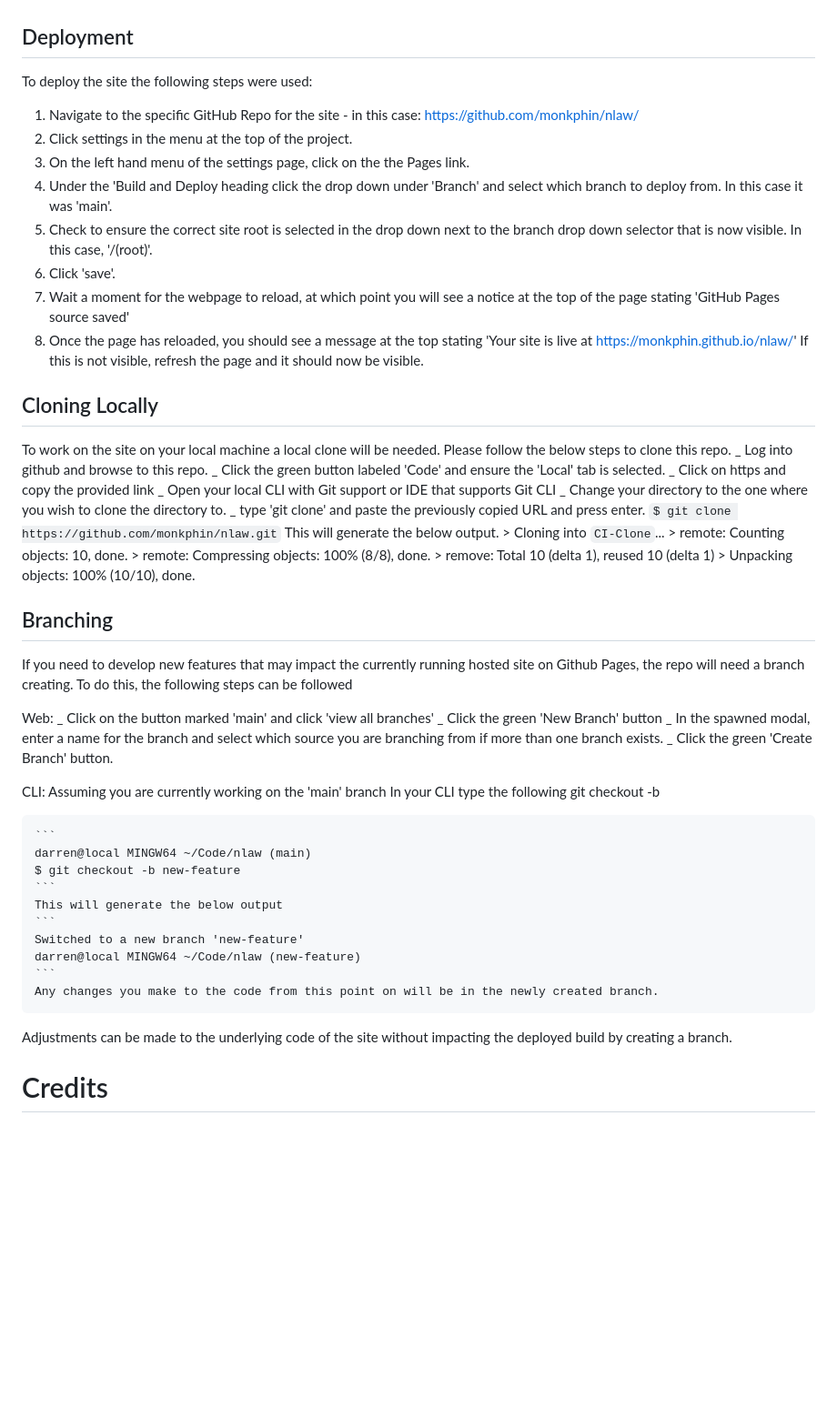
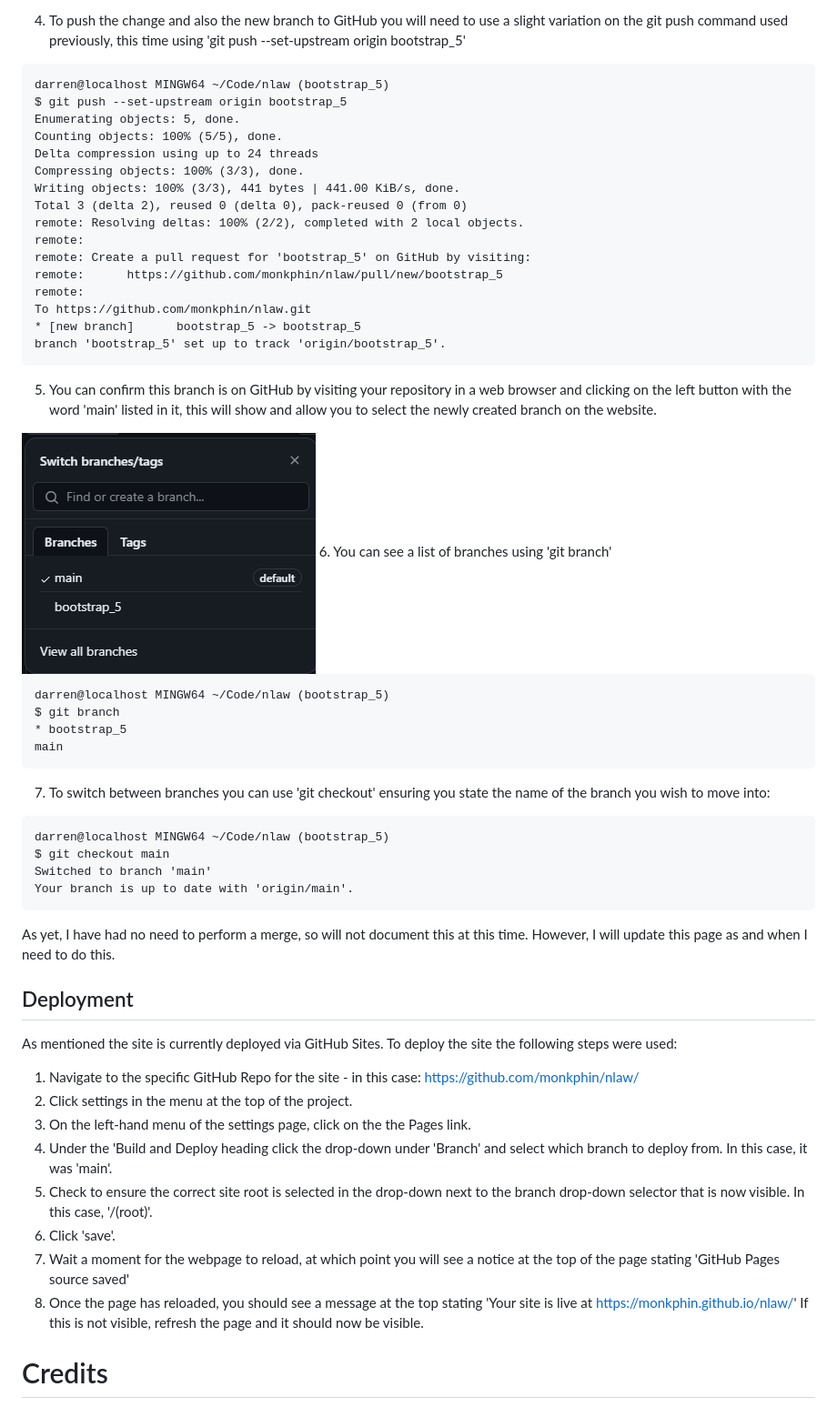
Before and after one commit to monkphin/nlaw, a Markdown page: README.md, the part around the change printed below. Shown: that part at 91% size. GitHub-like rendering; pictures changed too: docs/branch.png (added); blank space fills up the shorter version.

Commit message:
Added documentation on version control and deployment. Also added a new image to the docs folder for this

````diff
--- a/README.md
+++ b/README.md
@@ -949,60 +1010,62 @@ This project is currently hosted on Github Pages and was deployed from the main
+4. To push the change and also the new branch to GitHub you will need to use a slight variation on the git push command used previously, this time using 'git push --set-upstream origin bootstrap_5'
+
+  ```
+  darren@localhost MINGW64 ~/Code/nlaw (bootstrap_5)
+  $ git push --set-upstream origin bootstrap_5
+  Enumerating objects: 5, done.
+  Counting objects: 100% (5/5), done.
+  Delta compression using up to 24 threads
+  Compressing objects: 100% (3/3), done.
+  Writing objects: 100% (3/3), 441 bytes | 441.00 KiB/s, done.
+  Total 3 (delta 2), reused 0 (delta 0), pack-reused 0 (from 0)
+  remote: Resolving deltas: 100% (2/2), completed with 2 local objects.
+  remote:
+  remote: Create a pull request for 'bootstrap_5' on GitHub by visiting:
+  remote:      https://github.com/monkphin/nlaw/pull/new/bootstrap_5
+  remote:
+  To https://github.com/monkphin/nlaw.git
+  * [new branch]      bootstrap_5 -> bootstrap_5
+  branch 'bootstrap_5' set up to track 'origin/bootstrap_5'.
+  ```
+5. You can confirm this branch is on GitHub by visiting your repository in a web browser and clicking on the left button with the word 'main' listed in it, this will show and allow you to select the newly created branch on the website.
+<img src="docs/branch.png">
+6. You can see a list of branches using 'git branch'
+
+  ```
+  darren@localhost MINGW64 ~/Code/nlaw (bootstrap_5)
+  $ git branch
+  * bootstrap_5
+  main
+  ```
+7. To switch between branches you can use 'git checkout' ensuring you state the name of the branch you wish to move into:
+
+
+  ```
+  darren@localhost MINGW64 ~/Code/nlaw (bootstrap_5)
+  $ git checkout main
+  Switched to branch 'main'
+  Your branch is up to date with 'origin/main'.
+  ```
+
+
+As yet, I have had no need to perform a merge, so will not document this at this time. However, I will update this page as and when I need to do this.
 
 
 ## Deployment
+
+
+As mentioned the site is currently deployed via GitHub Sites.
 To deploy the site the following steps were used:
+
 
 1. Navigate to the specific GitHub Repo for the site - in this case: https://github.com/monkphin/nlaw/
 2. Click settings in the menu at the top of the project.
-3. On the left hand menu of the settings page, click on the the Pages link.
-4. Under the 'Build and Deploy heading click the drop down under 'Branch' and select which branch to deploy from. In this case it was 'main'.
-5. Check to ensure the correct site root is selected in the drop down next to the branch drop down selector that is now visible. In this case, '/(root)'.
+3. On the left-hand menu of the settings page, click on the the Pages link.
+4. Under the 'Build and Deploy heading click the drop-down under 'Branch' and select which branch to deploy from. In this case, it was 'main'.
+5. Check to ensure the correct site root is selected in the drop-down next to the branch drop-down selector that is now visible. In this case, '/(root)'.
 6. Click 'save'.
 7. Wait a moment for the webpage to reload, at which point you will see a notice at the top of the page stating 'GitHub Pages source saved'
 8. Once the page has reloaded, you should see a message at the top stating 'Your site is live at https://monkphin.github.io/nlaw/' If this is not visible, refresh the page and it should now be visible.
-
-
-
-## Cloning Locally
-
-To work on the site on your local machine a local clone will be needed.
-Please follow the below steps to clone this repo.
-_ Log into github and browse to this repo.
-_ Click the green button labeled 'Code' and ensure the 'Local' tab is selected.
-_ Click on https and copy the provided link
-_ Open your local CLI with Git support or IDE that supports Git CLI
-_ Change your directory to the one where you wish to clone the directory to.
-_ type 'git clone' and paste the previously copied URL and press enter.
-` $ git clone https://github.com/monkphin/nlaw.git
-`
-This will generate the below output. > Cloning into `CI-Clone`... > remote: Counting objects: 10, done. > remote: Compressing objects: 100% (8/8), done. > remove: Total 10 (delta 1), reused 10 (delta 1) > Unpacking objects: 100% (10/10), done.
-
-## Branching
-
-If you need to develop new features that may impact the currently running hosted site on Github Pages, the repo will need a branch creating.
-To do this, the following steps can be followed
-
-Web:
-_ Click on the button marked 'main' and click 'view all branches'
-_ Click the green 'New Branch' button
-_ In the spawned modal, enter a name for the branch and select which source you are branching from if more than one branch exists.
-_ Click the green 'Create Branch' button.
-
-CLI:
-Assuming you are currently working on the 'main' branch
-In your CLI type the following git checkout -b <branch name>
-
-    ```
-    darren@local MINGW64 ~/Code/nlaw (main)
-    $ git checkout -b new-feature
-    ```
-    This will generate the below output
-    ```
-    Switched to a new branch 'new-feature'
-    darren@local MINGW64 ~/Code/nlaw (new-feature)
-    ```
-    Any changes you make to the code from this point on will be in the newly created branch.
-
-Adjustments can be made to the underlying code of the site without impacting the deployed build by creating a branch.
 
 # Credits
 
````
Also changed, not shown: other parts of README.md (+79 -18 lines).
